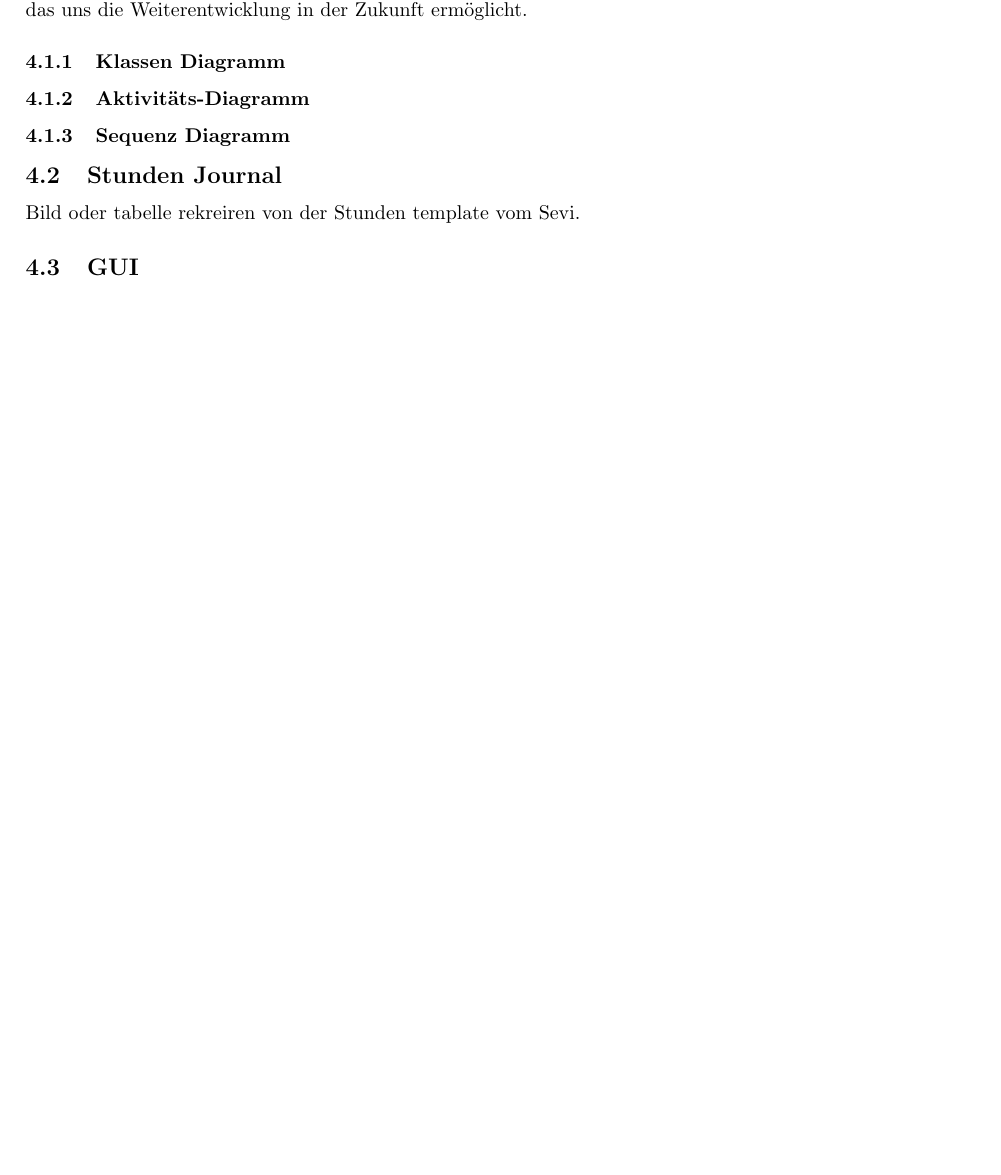
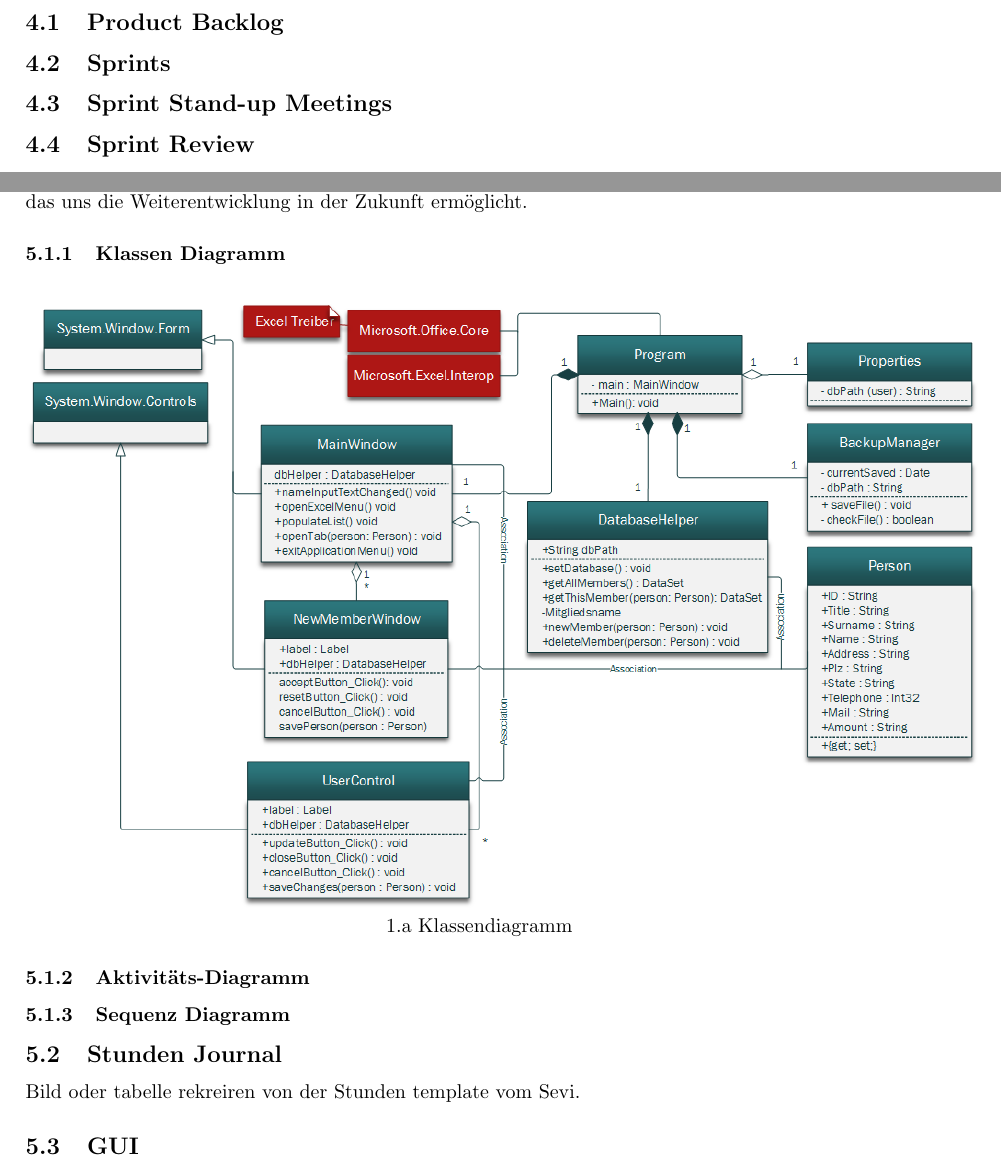
Before and after one commit to NTB-Software-Projekt/Excel-Administration, a LaTeX document (Documentation/Rijad_Severin.tex): part of page 5 of 6 before the commit and two parts of pages 5 and 6 of 7 after it, the two joined at a grey line, cut at the place of the change, the shorter picture padded with empty space. Compiled offline with pdfLaTeX.

Commit message:
New Documentation structuring and additional info
Created Photo Folder and Updated the Docu

```diff
--- a/Documentation/Rijad_Severin.tex
+++ b/Documentation/Rijad_Severin.tex
@@ -1,6 +1,7 @@
 \documentclass{article}
 \usepackage{geometry}
 \usepackage{enumitem}
+\usepackage{parskip}
 \geometry{
 	a4paper,
 	total={210mm,297mm},
@@ -90,11 +95,24 @@ Die Auswahl des Verwaltungssystem war sehr einfach da wir die Software als Open
 
 \newpage
 
+\section{Projekt Planung}
+\subsection{Product Backlog}
+\subsection{Sprints}
+\subsection{Sprint Stand-up Meetings}
+\subsection{Sprint Review}
+
+\newpage
+
 \section{Ablauf der Entwicklung}
+
 \subsection{Modellierung}
 Die erste Phase der Entwicklung war das Strukturieren der Software. Wir wollten ein klares Design haben das uns die Weiterentwicklung in der Zukunft ermöglicht.
 
 \subsubsection{Klassen Diagramm}
+\begin{center}
+	\includegraphics[width=1.05 \textwidth]{KlassendiagrammBild}
+	\caption{1.a Klassendiagramm}
+\end{center}
 
 \subsubsection{Aktivitäts-Diagramm}
 
```
Also changed, not shown: Documentation/Bilder/KlassendiagrammBild.png (added), Documentation/Bilder/SoftwareLogo.png (added), Documentation/Rijad_Severin.pdf, Documentation/Rijad_Severin.tex (12 more changed lines), 3 other files.
